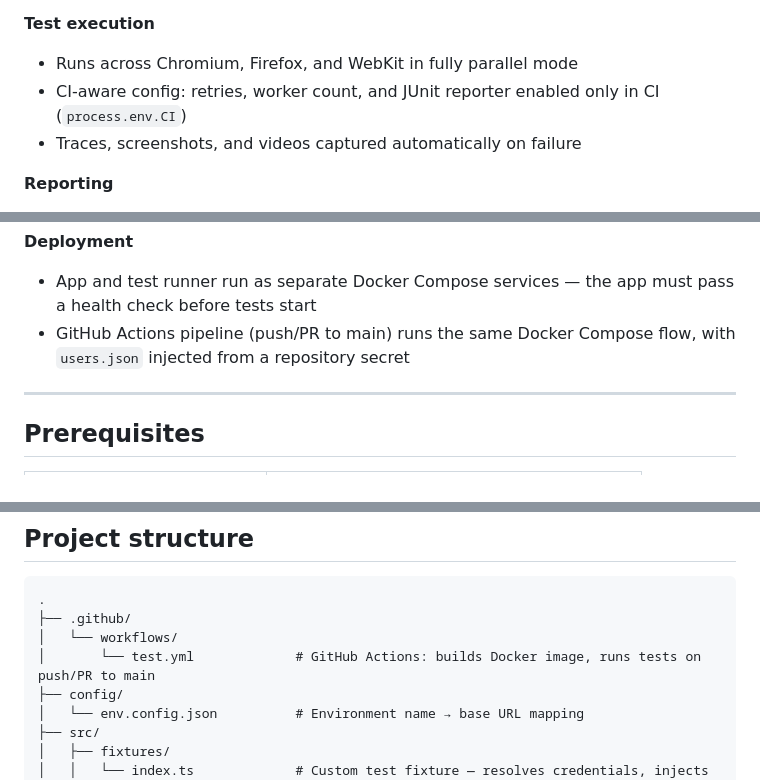
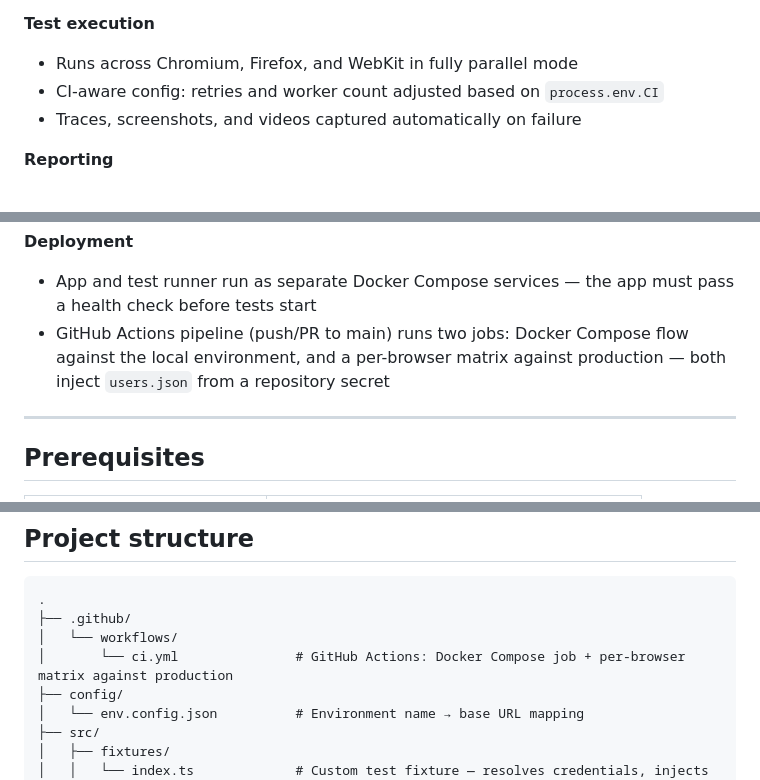
Before and after one commit to szymonpirecki/ecommerce-playwright-ts, a Markdown page: README.md, 3 parts joined by grey strips. Drawn GitHub-style.

Commit message:
documentation: correct README.md

```diff
--- a/README.md
+++ b/README.md
@@ -12,7 +12,7 @@ Test suite for [Fashionhub](https://pocketaces2.github.io/fashionhub/), a demo e
 
 **Test execution**
 - Runs across Chromium, Firefox, and WebKit in fully parallel mode
-- CI-aware config: retries, worker count, and JUnit reporter enabled only in CI (`process.env.CI`)
+- CI-aware config: retries and worker count adjusted based on `process.env.CI`
 - Traces, screenshots, and videos captured automatically on failure
 
 **Reporting**
@@ -25,7 +25,7 @@ Test suite for [Fashionhub](https://pocketaces2.github.io/fashionhub/), a demo e
 
 **Deployment**
 - App and test runner run as separate Docker Compose services — the app must pass a health check before tests start
-- GitHub Actions pipeline (push/PR to main) runs the same Docker Compose flow, with `users.json` injected from a repository secret
+- GitHub Actions pipeline (push/PR to main) runs two jobs: Docker Compose flow against the local environment, and a per-browser matrix against production — both inject `users.json` from a repository secret
 
 ---
 
@@ -163,7 +163,7 @@ Generates `allure-report/` and opens it in the browser.
 .
 ├── .github/
 │   └── workflows/
-│       └── test.yml             # GitHub Actions: builds Docker image, runs tests on push/PR to main
+│       └── ci.yml               # GitHub Actions: Docker Compose job + per-browser matrix against production
 ├── config/
 │   └── env.config.json          # Environment name → base URL mapping
 ├── src/
```
